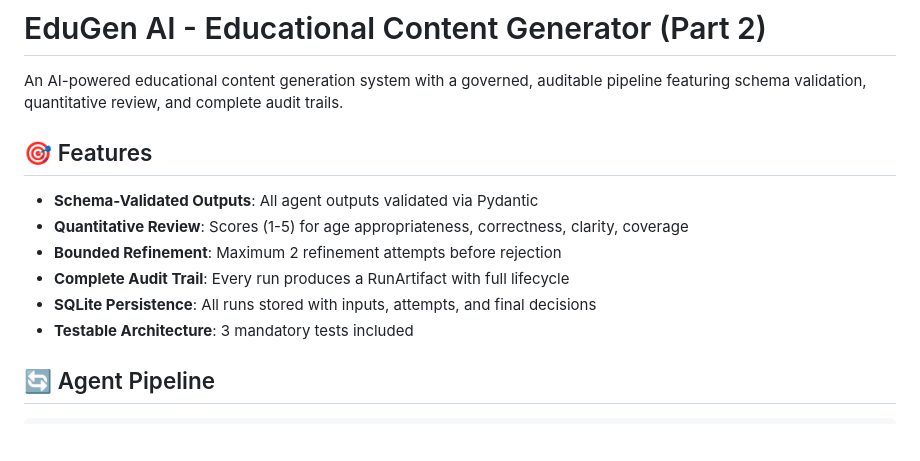
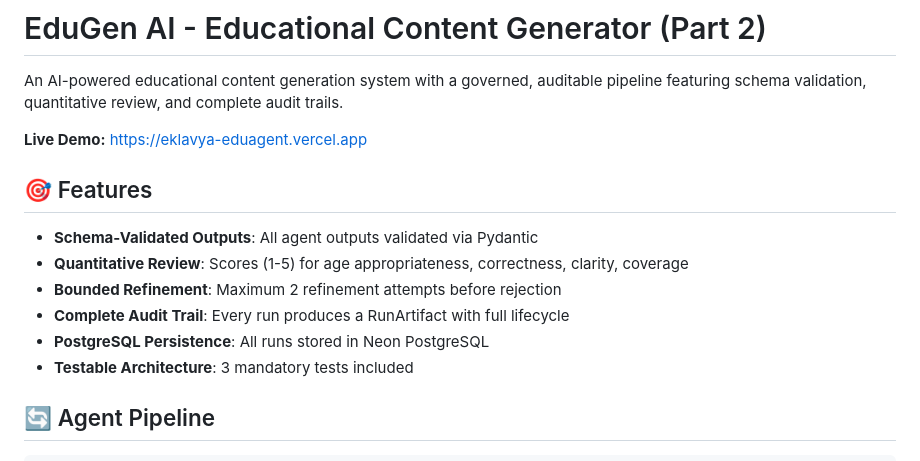
Before and after one commit to rocky17p/Eduagent, a Markdown page: README.md, the part around one of its changes. GitHub-like rendering; blank space fills up the shorter version.

```diff
--- a/README.md
+++ b/README.md
@@ -1,6 +1,8 @@
 # EduGen AI - Educational Content Generator (Part 2)
 
 An AI-powered educational content generation system with a governed, auditable pipeline featuring schema validation, quantitative review, and complete audit trails.
+
+**Live Demo:** [https://eklavya-eduagent.vercel.app](https://eklavya-eduagent.vercel.app)
 
 ## 🎯 Features
 
@@ -8,7 +10,7 @@ An AI-powered educational content generation system with a governed, auditable p
 - **Quantitative Review**: Scores (1-5) for age appropriateness, correctness, clarity, coverage
 - **Bounded Refinement**: Maximum 2 refinement attempts before rejection
 - **Complete Audit Trail**: Every run produces a RunArtifact with full lifecycle
-- **SQLite Persistence**: All runs stored with inputs, attempts, and final decisions
+- **PostgreSQL Persistence**: All runs stored in Neon PostgreSQL
 - **Testable Architecture**: 3 mandatory tests included
 
 ## 🔄 Agent Pipeline
```
Also changed, not shown: other parts of README.md (+53 -64 lines).
